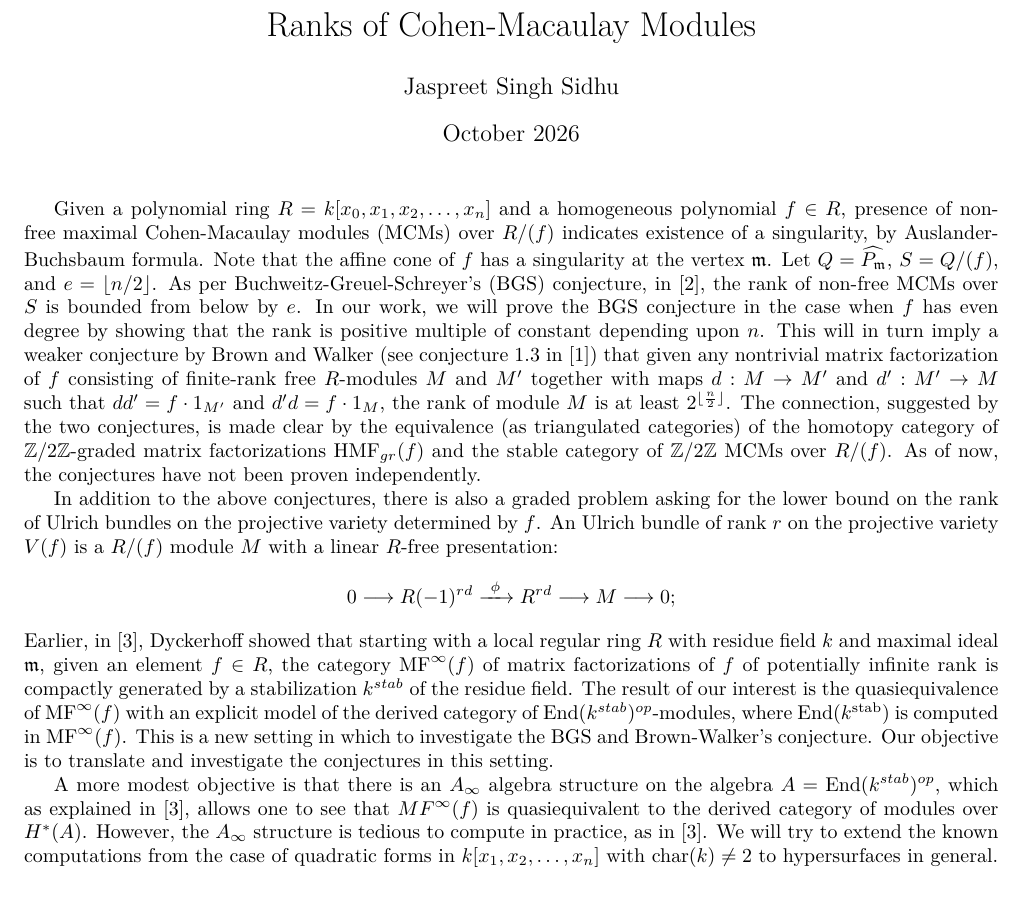
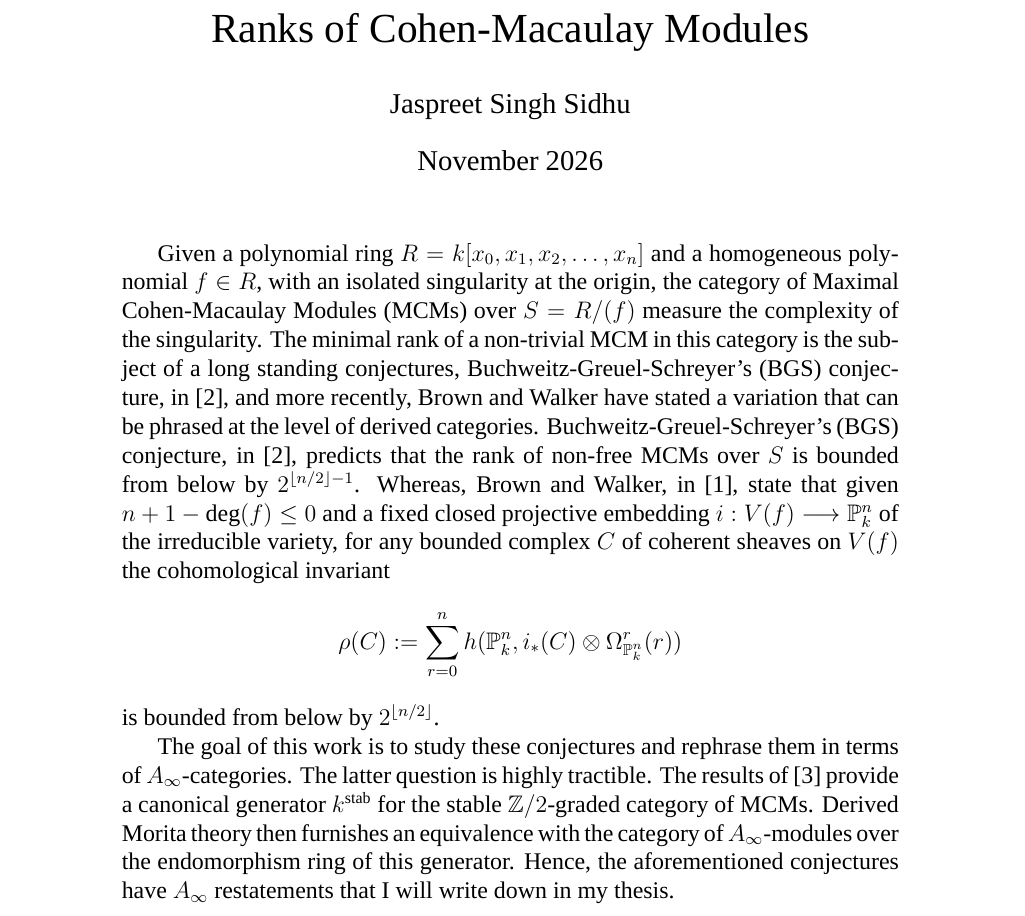
Before and after one commit to jascategorical/CGRS-M-Proposal, a LaTeX document (main.tex): part of page 1 of 3, cut so that both start at the same text. Compiled offline with XeLaTeX; a missing font is replaced by an installed copy or a similar font.

Commit message:
Update main.tex

```diff
--- a/main.tex
+++ b/main.tex
@@ -3,29 +7,24 @@
 \usepackage{amsmath}
 \usepackage{amssymb}
 \usepackage{amsthm}
-\usepackage[most]{tcolorbox}
-\usepackage[margin=0.75in]{geometry}
 
 \title{Ranks of Cohen-Macaulay Modules}
 \author{Jaspreet Singh Sidhu}
-\date{October 2026}
+\date{November 2026}
 
 \begin{document}
 
+\maketitle
+Given a polynomial ring $R=k[x_{0},x_{1},x_{2},\dots,x_{n}]$ and a homogeneous polynomial $f\in R$, with an isolated singularity at the origin, the category of Maximal Cohen-Macaulay Modules (MCMs) over $S=R/(f)$ measure the complexity of the singularity. The minimal rank of a non-trivial MCM in this category is the subject
+of a long standing conjectures, Buchweitz-Greuel-Schreyer's (BGS) conjecture, in \cite{BGS}, and more recently, Brown and Walker have stated a variation that can
+be phrased at the level of derived categories. Buchweitz-Greuel-Schreyer's (BGS) conjecture, in \cite{BGS}, predicts that the rank of non-free MCMs over $S$ is bounded from below by $2^{\lfloor n/2 \rfloor-1}$. Whereas, Brown and Walker, in \cite{BrownWalker}, state that given $n+1-\deg(f)\leq 0$ and a fixed closed projective embedding $i:V(f)\longrightarrow \mathbb{P}_{k}^{n}$ of the irreducible variety, for any bounded complex $C$ of coherent sheaves on $V(f)$ the cohomological invariant
+$$\rho(C):=\sum_{r=0}^{n}h(\mathbb{P}_{k}^{n},i_{*}(C)\otimes\Omega^{r}_{\mathbb{P}_{k}^{n}}(r))$$
+is bounded from below by $2^{\lfloor n/2\rfloor}$.
 
-\maketitle
-
-Given a polynomial ring $R=k[x_{0},x_{1},x_{2},\dots,x_{n}]$ and a homogeneous polynomial $f\in R$, presence of non-free maximal Cohen-Macaulay modules (MCMs) over $R/(f)$ indicates existence of a singularity, by Auslander-Buchsbaum formula. Note that the affine cone of $f$ has a singularity at the vertex $\mathfrak{m}$. Let $Q=\widehat{P_{\mathfrak{m}}}$, $S=Q/(f)$, and $e=\lfloor n/2\rfloor$. As per Buchweitz-Greuel-Schreyer's (BGS) conjecture, in \cite{BGS}, the rank of non-free MCMs over $S$ is bounded from below by $e$. In our work, we will prove the BGS conjecture in the case when $f$ has even degree by showing that the rank is positive multiple of constant depending upon $n$. This will in turn imply a weaker conjecture by Brown and Walker (see conjecture 1.3 in \cite{BrownWalker}) that given any nontrivial matrix factorization of $f$ consisting of finite-rank free $R$-modules $M$ and $M'$ together with maps $d:M\rightarrow M'$ and $d':M'\rightarrow M$ such that $dd'=f\cdot 1_{M'}$ and $d'd=f\cdot 1_{M}$, the rank of module $M$ is at least $2^{\lfloor \frac{n}{2}\rfloor}$. The connection, suggested by the two conjectures, is made clear by the equivalence (as triangulated categories) of the homotopy category of $\mathbb{Z}/{2}\mathbb{Z}$-graded matrix factorizations $\text{HMF}_{gr}(f)$ and the stable category of $\mathbb{Z}/{2}\mathbb{Z}$ MCMs over $R/(f)$. As of now, the conjectures have not been proven independently.\par
-In addition to the above conjectures, there is also a graded problem asking for the lower bound on the rank of Ulrich bundles on the projective variety determined by $f$. An Ulrich bundle of rank $r$ on the projective variety $V(f)$ is a $R/(f)$ module $M$ with a linear $R$-free presentation:
-\[
- 0\longrightarrow R(-1)^{rd}\xrightarrow{\ \phi\ }R^{rd}
- \longrightarrow M\longrightarrow0;
-\]
-Earlier, in \cite{Dyckerhoff}, Dyckerhoff showed that starting with a local regular ring $R$ with residue field $k$ and maximal ideal $\mathfrak{m}$, given an element $f\in R$, the category $\operatorname{MF}^{\infty}(f)$ of matrix factorizations of $f$ of potentially infinite rank is compactly generated by a stabilization $k^{stab}$ of the residue field. The result of our interest is the quasiequivalence of $\operatorname{MF}^{\infty}(f)$ with an explicit model of the derived category of $\operatorname{End}(k^{stab})^{op}$-modules, where $\operatorname{End}(k^{\text{stab}})$ is computed in $\operatorname{MF}^{\infty}(f)$. This is a new setting in which to investigate the BGS and Brown-Walker's conjecture. Our objective is to translate and investigate the conjectures in this setting.\par
-
-A more modest objective is that there is an $A_{\infty}$ algebra structure on the algebra $A=\operatorname{End}(k^{stab})^{op}$, which as explained in \cite{Dyckerhoff}, allows one to see that $MF^{\infty}(f)$ is quasiequivalent to the derived category of modules over $H^{*}(A)$. However, the $A_{\infty}$ structure is tedious to compute in practice, as in \cite{Dyckerhoff}. We will try to extend the known computations from the case of quadratic forms in $k[x_{1},x_{2},\dots,x_{n}]$ with $\operatorname{char}(k)\ne 2$ to hypersurfaces in general.\par
-
-
+The goal of this work is to study these conjectures and rephrase them in terms of $A_\infty$-categories. The latter question is highly tractible.
+The results of \cite{Dyckerhoff} provide a canonical generator $k^{\rm stab}$ for the stable ${\mathbb Z}/2$-graded category of MCMs. Derived Morita theory then furnishes an equivalence
+with the category of $A_\infty$-modules over the endomorphism ring of this generator. Hence, the aforementioned conjectures have $A_\infty$ restatements that I will write down in my
+thesis.
 \newpage
 
 \begin{tcolorbox}[
```
Also changed, not shown: main.tex (6 more changed lines).
